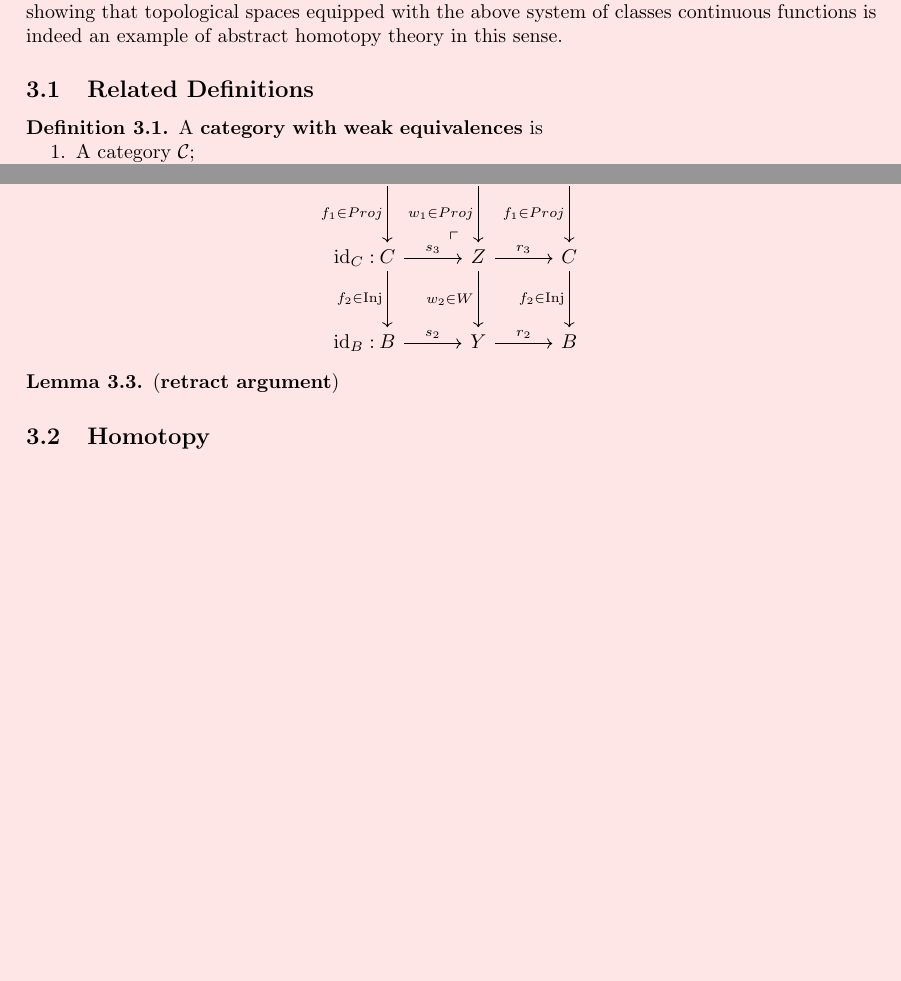
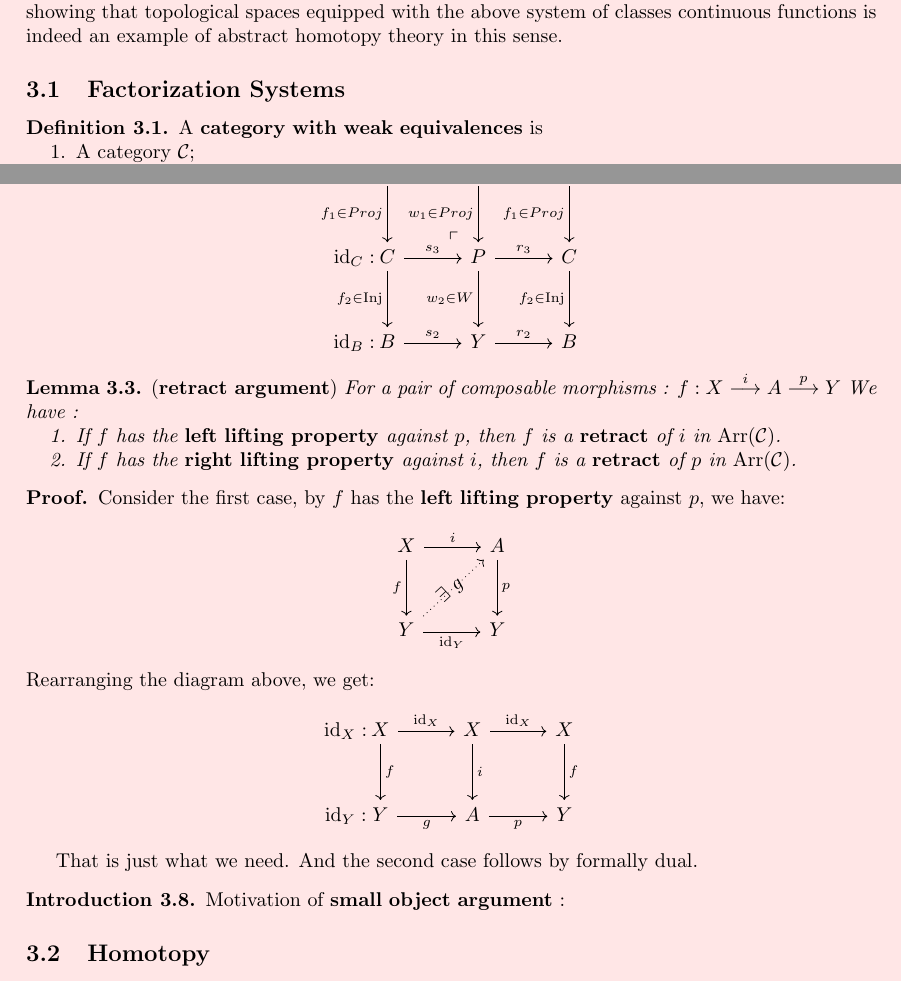
Before and after one commit to Cloudifold/Notes-Codes, a LaTeX document (Cats/HomotopyTheory0.tex): two parts of pages 4 and 11 of 11, joined at a grey line, cut so that both start at the same text, the shorter picture padded with empty space. Compiled offline with pdfLaTeX.

Commit message:
added intro

```diff
--- a/Cats/HomotopyTheory0.tex
+++ b/Cats/HomotopyTheory0.tex
@@ -38,6 +38,7 @@
 \newtheorem{defn}{Definition}[section]
 \newtheorem{conj}{Conjecture}[section]
 \newtheorem{exmp}{Example}[section]
+\newtheorem{intro}[defn]{Introduction}
 
 \newtheorem*{prf}{Proof}
 
@@ -415,7 +416,7 @@
     abstract homotopy theory in this sense.
 
 
-    \subsection{Related Definitions}
+    \subsection{Factorization Systems}
 
     \begin{defn}
         A $\mbf{category\ with\ weak\ equivalences}$ is
@@ -1109,7 +1110,7 @@
 
             \[\begin{tikzcd}
                 A & X & A \\
-                C & Z & C \\
+                C & P & C \\
                 B & Y & B
                 \arrow["\id_B : \hspace*{2.77cm}"{marking}, "{s_2}", from=3-1, to=3-2]
                 \arrow["{r_2}", from=3-2, to=3-3]
@@ -1129,8 +1130,46 @@
         \end{prf}
 
         \begin{lem}
-            $\mbf{(retract\ argument)}$
+            $\mbf{(retract\ argument)}$ For a pair of composable morphisms :
+            $f : X \overset{i}{\longrightarrow} A \overset{p}{\longrightarrow} Y$
+            We have :
+            \begin{enumerate}
+                \item If $f$ has the $\mbf{left\ lifting\ property}$ against $p$, then $f$ is a $\mbf{retract}$ of $i$ in $\Arr(\mcC)$.
+                \item If $f$ has the $\mbf{right\ lifting\ property}$ against $i$, then $f$ is a $\mbf{retract}$ of $p$ in $\Arr(\mcC)$.
+            \end{enumerate}
         \end{lem}
+
+        \begin{prf}
+            Consider the first case, by $f$ has the $\mbf{left\ lifting\ property}$ against $p$, we have:
+            \[\begin{tikzcd}
+                X & A \\
+                Y & Y
+                \arrow["f"', from=1-1, to=2-1]
+                \arrow["i", from=1-1, to=1-2]
+                \arrow["p", from=1-2, to=2-2]
+                \arrow["{\id_Y}"', from=2-1, to=2-2]
+                \arrow["{\E\ g}"{marking, pos=0.45}, dotted, from=2-1, to=1-2]
+            \end{tikzcd}\]
+            Rearranging the diagram above, we get:
+            \[\begin{tikzcd}
+                X & X & X \\
+                Y & A & Y
+                \arrow["f", from=1-1, to=2-1]
+                \arrow["\id_Y : \hspace*{2.85cm}"{marking}, "g"', from=2-1, to=2-2]
+                \arrow["p"', from=2-2, to=2-3]
+                \arrow["\id_X : \hspace*{2.85cm}"{marking}, "{\id_X}", from=1-1, to=1-2]
+                \arrow["i", from=1-2, to=2-2]
+                \arrow["{\id_X}", from=1-2, to=1-3]
+                \arrow["f", from=1-3, to=2-3]
+            \end{tikzcd}\]
+            \par That is just what we need.
+            And the second case follows by formally dual.
+        \end{prf}
+
+        \begin{intro}
+            Motivation of $\mbf{small\ object\ argument}$ :
+
+        \end{intro}
 
     \subsection{Homotopy}
 
```
Also changed, not shown: Note_Commutative_Algebra/AtiyahChapter1.tex (+1 -0 lines), Topology/AlgebraicTopology1.tex (+1 -0 lines), template.tex (+1 -0 lines).
